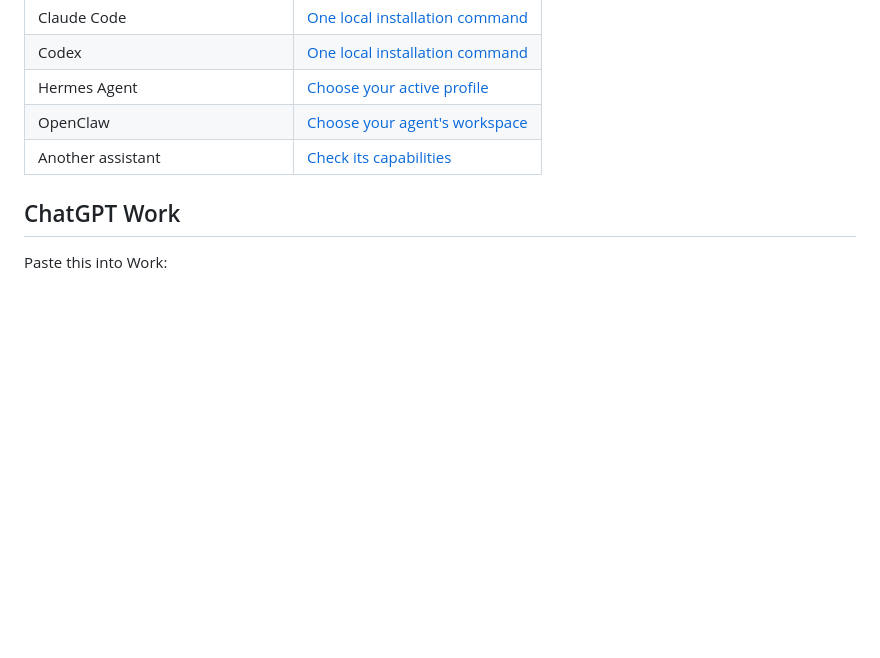
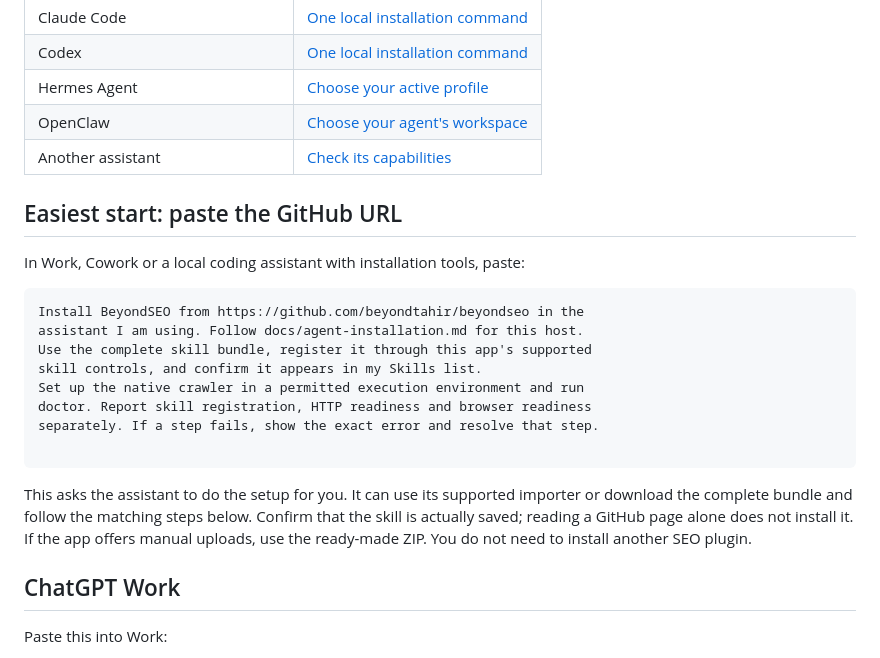
Before and after one commit to beyondtahir/beyondseo, a Markdown page: docs/agent-installation.md, the part around the change. Rendered like a GitHub page; blank space fills up the shorter version.

````diff
--- a/docs/agent-installation.md
+++ b/docs/agent-installation.md
@@ -11,6 +11,23 @@ Choose the app you actually use. **Claude on the web, Claude Code and ChatGPT Wo
 | Hermes Agent | [Choose your active profile](#hermes-agent) |
 | OpenClaw | [Choose your agent's workspace](#openclaw) |
 | Another assistant | [Check its capabilities](#other-assistants) |
+
+## Easiest start: paste the GitHub URL
+
+In Work, Cowork or a local coding assistant with installation tools, paste:
+
+```text
+Install BeyondSEO from https://github.com/beyondtahir/beyondseo in the
+assistant I am using. Follow docs/agent-installation.md for this host.
+Use the complete skill bundle, register it through this app's supported
+skill controls, and confirm it appears in my Skills list.
+Set up the native crawler in a permitted execution environment and run
+doctor. Report skill registration, HTTP readiness and browser readiness
+separately. If a step fails, show the exact error and resolve that step.
+
+```
+
+This asks the assistant to do the setup for you. It can use its supported importer or download the complete bundle and follow the matching steps below. Confirm that the skill is actually saved; reading a GitHub page alone does not install it. If the app offers manual uploads, use the ready-made ZIP. You do not need to install another SEO plugin.
 
 ## ChatGPT Work
 
````
Also changed, not shown: README.md (+17 -0 lines).
